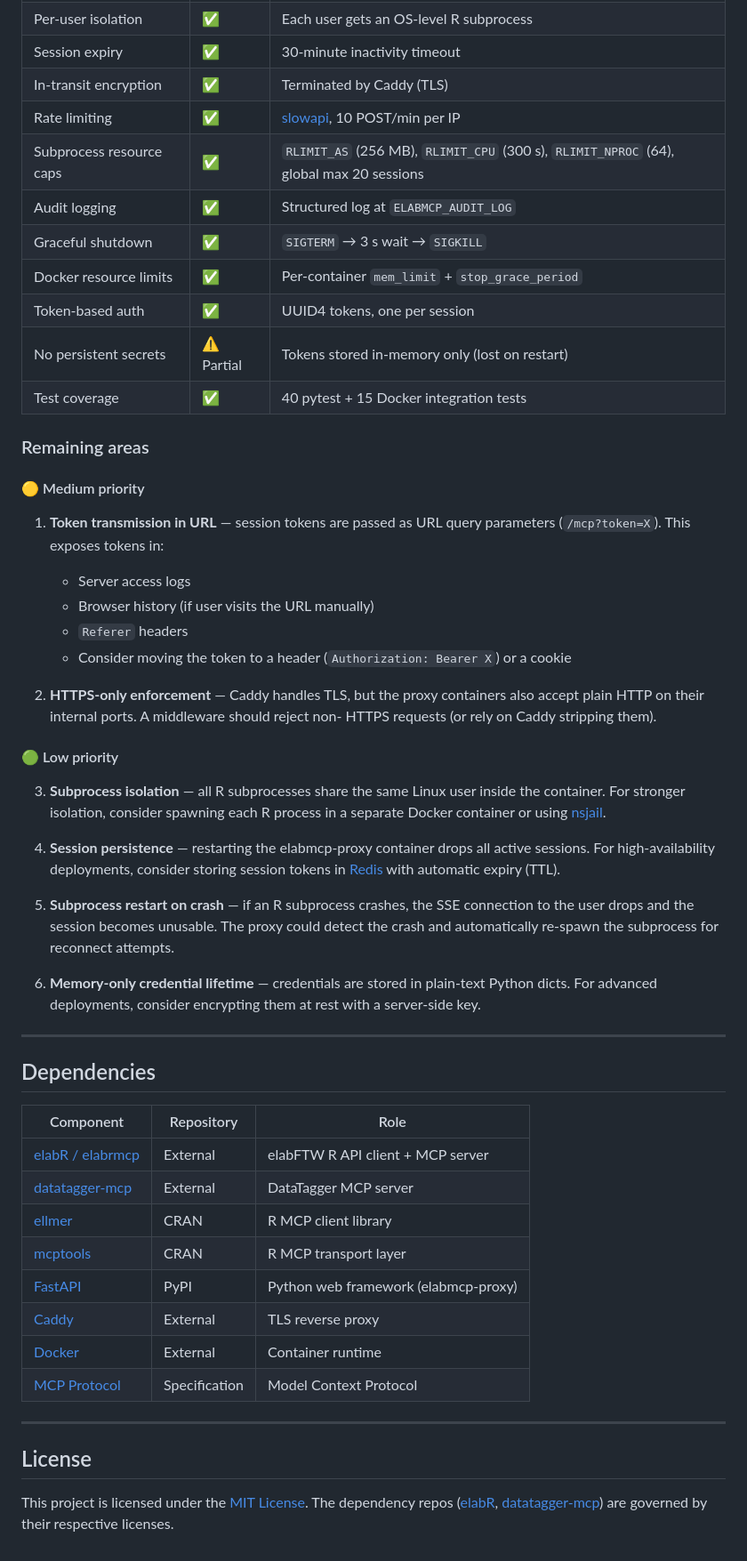
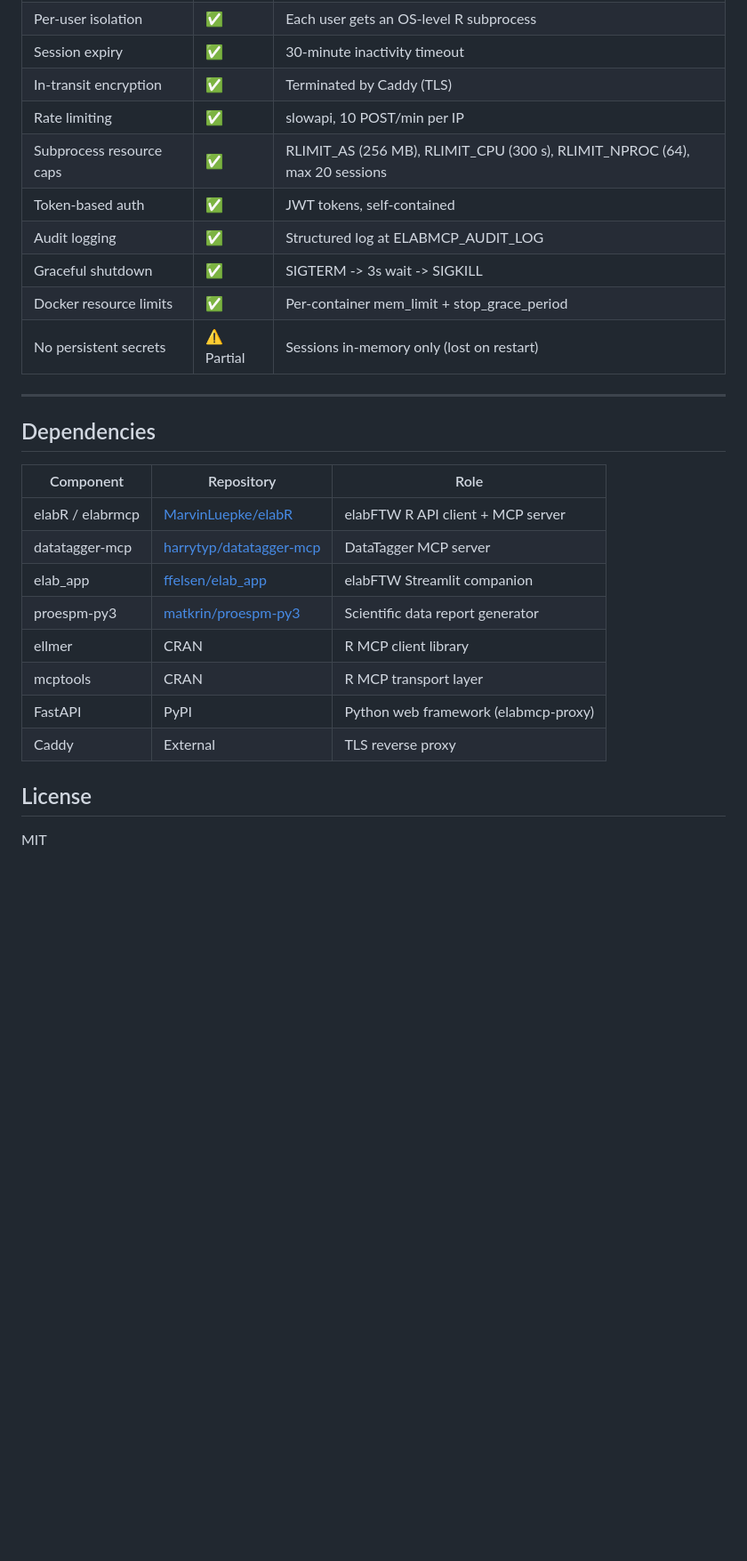
Before and after one commit to harrytyp/unified-researchdata-mcp, a Markdown page: README.md, the part around one of its changes. Shown at 89% size. Drawn GitHub-style; blank space fills up the shorter version.

```diff
--- a/README.md
+++ b/README.md
@@ -202,36 +191,13 @@ DOCKER_TESTS=1 pytest tests/test_docker_services.py -v
 | Per-user isolation | ✅ | Each user gets an OS-level R subprocess |
 | Session expiry | ✅ | 30-minute inactivity timeout |
 | In-transit encryption | ✅ | Terminated by Caddy (TLS) |
-| Rate limiting | ✅ | [slowapi](https://github.com/AsylumSecurity/fastapi-limiter), 10 POST/min per IP |
-| Subprocess resource caps | ✅ | `RLIMIT_AS` (256 MB), `RLIMIT_CPU` (300 s), `RLIMIT_NPROC` (64), global max 20 sessions |
-| Audit logging | ✅ | Structured log at `ELABMCP_AUDIT_LOG` |
-| Graceful shutdown | ✅ | `SIGTERM` → 3 s wait → `SIGKILL` |
-| Docker resource limits | ✅ | Per-container `mem_limit` + `stop_grace_period` |
-| Token-based auth | ✅ | UUID4 tokens, one per session |
-| No persistent secrets | ⚠️ Partial | Tokens stored in-memory only (lost on restart) |
-| Test coverage | ✅ | 40 pytest + 15 Docker integration tests |
-
-### Remaining areas
-
-#### 🟡 Medium priority
-
-1. **Token transmission in URL** — session tokens are passed as URL query parameters (`/mcp?token=X`). This exposes tokens in:
-   - Server access logs
-   - Browser history (if user visits the URL manually)
-   - `Referer` headers
-   - Consider moving the token to a header (`Authorization: Bearer X`) or a cookie
-
-2. **HTTPS-only enforcement** — Caddy handles TLS, but the proxy containers also accept plain HTTP on their internal ports. A middleware should reject non- HTTPS requests (or rely on Caddy stripping them).
-
-#### 🟢 Low priority
-
-3. **Subprocess isolation** — all R subprocesses share the same Linux user inside the container. For stronger isolation, consider spawning each R process in a separate Docker container or using [nsjail](https://github.com/google/nsjail).
-
-4. **Session persistence** — restarting the elabmcp-proxy container drops all active sessions. For high-availability deployments, consider storing session tokens in [Redis](https://redis.io/) with automatic expiry (TTL).
-
-5. **Subprocess restart on crash** — if an R subprocess crashes, the SSE connection to the user drops and the session becomes unusable. The proxy could detect the crash and automatically re-spawn the subprocess for reconnect attempts.
-
-6. **Memory-only credential lifetime** — credentials are stored in plain-text Python dicts. For advanced deployments, consider encrypting them at rest with a server-side key.
+| Rate limiting | ✅ | slowapi, 10 POST/min per IP |
+| Subprocess resource caps | ✅ | RLIMIT_AS (256 MB), RLIMIT_CPU (300 s), RLIMIT_NPROC (64), max 20 sessions |
+| Token-based auth | ✅ | JWT tokens, self-contained |
+| Audit logging | ✅ | Structured log at ELABMCP_AUDIT_LOG |
+| Graceful shutdown | ✅ | SIGTERM -> 3s wait -> SIGKILL |
+| Docker resource limits | ✅ | Per-container mem_limit + stop_grace_period |
+| No persistent secrets | ⚠️ Partial | Sessions in-memory only (lost on restart) |
 
 ---
 
@@ -239,17 +205,15 @@ DOCKER_TESTS=1 pytest tests/test_docker_services.py -v
 
 | Component | Repository | Role |
 |---|---|---|
-| [elabR / elabrmcp](https://github.com/MarvinLuepke/elabR) | External | elabFTW R API client + MCP server |
-| [datatagger-mcp](https://github.com/harrytyp/datatagger-mcp) | External | DataTagger MCP server |
-| [ellmer](https://cran.r-project.org/package=ellmer) | CRAN | R MCP client library |
-| [mcptools](https://cran.r-project.org/package=mcptools) | CRAN | R MCP transport layer |
-| [FastAPI](https://fastapi.tiangolo.com) | PyPI | Python web framework (elabmcp-proxy) |
-| [Caddy](https://caddyserver.com) | External | TLS reverse proxy |
-| [Docker](https://www.docker.com) | External | Container runtime |
-| [MCP Protocol](https://modelcontextprotocol.io/) | Specification | Model Context Protocol |
-
----
+| elabR / elabrmcp | [MarvinLuepke/elabR](https://github.com/MarvinLuepke/elabR) | elabFTW R API client + MCP server |
+| datatagger-mcp | [harrytyp/datatagger-mcp](https://github.com/harrytyp/datatagger-mcp) | DataTagger MCP server |
+| elab_app | [ffelsen/elab_app](https://github.com/ffelsen/elab_app) | elabFTW Streamlit companion |
+| proespm-py3 | [matkrin/proespm-py3](https://github.com/matkrin/proespm-py3) | Scientific data report generator |
+| ellmer | CRAN | R MCP client library |
+| mcptools | CRAN | R MCP transport layer |
+| FastAPI | PyPI | Python web framework (elabmcp-proxy) |
+| Caddy | External | TLS reverse proxy |
 
 ## License
 
-This project is licensed under the [MIT License](LICENSE). The dependency repos ([elabR](https://github.com/MarvinLuepke/elabR), [datatagger-mcp](https://github.com/harrytyp/datatagger-mcp)) are governed by their respective licenses.
+MIT
```
Also changed, not shown: other parts of README.md (+93 -104 lines).
